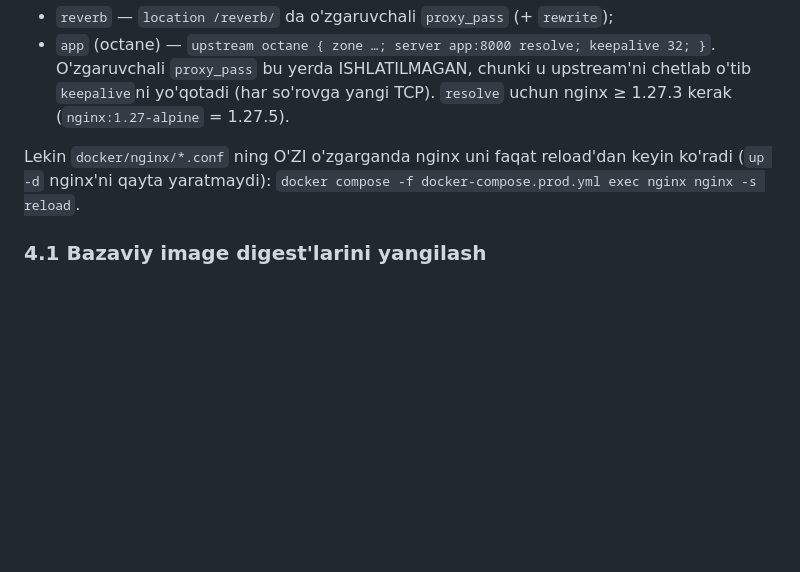
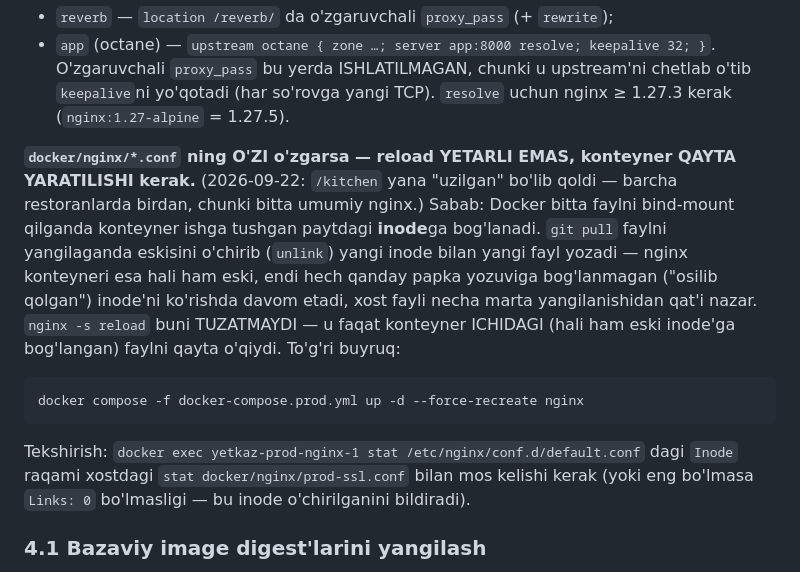
Before and after one commit to Turaboev-swe/Yetkaz-Uz, a Markdown page: docs/deploy.md, the part around the change. Rendered like a GitHub page; blank space fills up the shorter version.

Commit message:
docs(deploy): correct nginx conf-change guidance — reload isn't enough
The previous note said `nginx -s reload` was sufficient when
docker/nginx/*.conf itself changes. 2026-09-22 incident proved that's
wrong: Docker bind-mounts a single file by inode, and `git pull`
unlinks+recreates the file (new inode), so the already-running nginx
container keeps serving the old, now-orphaned inode indefinitely —
reload just re-reads that same stale file from inside the container.
The actual fix is `up -d --force-recreate nginx`. Documented the
mechanism and a way to verify (compare inode numbers).

Co-Authored-By: Claude Sonnet 5 <noreply@anthropic.com>

````diff
--- a/docs/deploy.md
+++ b/docs/deploy.md
@@ -123,9 +123,25 @@ DNS (`resolver 127.0.0.11 valid=10s`) orqali har ~10s da qayta aniqlanadi —
   o'tib `keepalive`ni yo'qotadi (har so'rovga yangi TCP). `resolve` uchun nginx
   ≥ 1.27.3 kerak (`nginx:1.27-alpine` = 1.27.5).
 
-Lekin `docker/nginx/*.conf` ning O'ZI o'zgarganda nginx uni faqat reload'dan
-keyin ko'radi (`up -d` nginx'ni qayta yaratmaydi):
-`docker compose -f docker-compose.prod.yml exec nginx nginx -s reload`.
+**`docker/nginx/*.conf` ning O'ZI o'zgarsa — reload YETARLI EMAS, konteyner
+QAYTA YARATILISHI kerak.** (2026-09-22: `/kitchen` yana "uzilgan" bo'lib
+qoldi — barcha restoranlarda birdan, chunki bitta umumiy nginx.) Sabab:
+Docker bitta faylni bind-mount qilganda konteyner ishga tushgan paytdagi
+**inode**ga bog'lanadi. `git pull` faylni yangilaganda eskisini o'chirib
+(`unlink`) yangi inode bilan yangi fayl yozadi — nginx konteyneri esa hali
+ham eski, endi hech qanday papka yozuviga bog'lanmagan ("osilib qolgan")
+inode'ni ko'rishda davom etadi, xost fayli necha marta yangilanishidan
+qat'i nazar. `nginx -s reload` buni TUZATMAYDI — u faqat konteyner ICHIDAGI
+(hali ham eski inode'ga bog'langan) faylni qayta o'qiydi. To'g'ri buyruq:
+
+```sh
+docker compose -f docker-compose.prod.yml up -d --force-recreate nginx
+```
+
+Tekshirish: `docker exec yetkaz-prod-nginx-1 stat /etc/nginx/conf.d/default.conf`
+dagi `Inode` raqami xostdagi `stat docker/nginx/prod-ssl.conf` bilan mos
+kelishi kerak (yoki eng bo'lmasa `Links: 0` bo'lmasligi — bu inode
+o'chirilganini bildiradi).
 
 ### 4.1 Bazaviy image digest'larini yangilash
 
````
